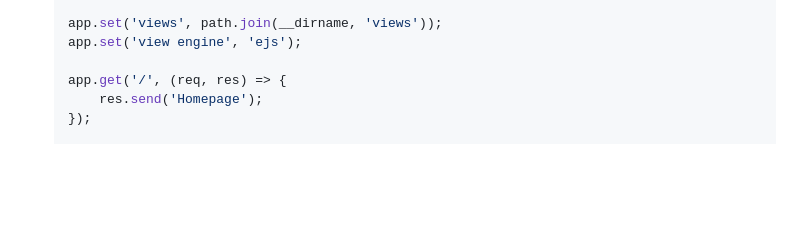
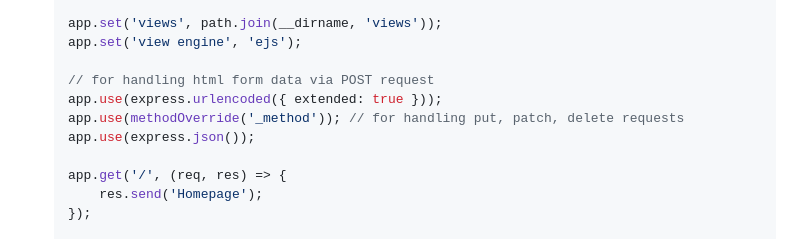
Before and after one commit to recluzegeek/automatic-enigma, a Markdown page: Web Development/mongoose_with_express.md, the part around the change. Rendered like a GitHub page; blank space fills up the shorter version.

```diff
--- a/Web Development/mongoose_with_express.md
+++ b/Web Development/mongoose_with_express.md
@@ -22,6 +22,11 @@
 
     app.set('views', path.join(__dirname, 'views'));
     app.set('view engine', 'ejs');
+
+    // for handling html form data via POST request
+    app.use(express.urlencoded({ extended: true }));
+    app.use(methodOverride('_method')); // for handling put, patch, delete requests
+    app.use(express.json());
 
     app.get('/', (req, res) => {
         res.send('Homepage');
```
Also changed, not shown: Web Development/express_middleware.md (added, +139 -0 lines).
